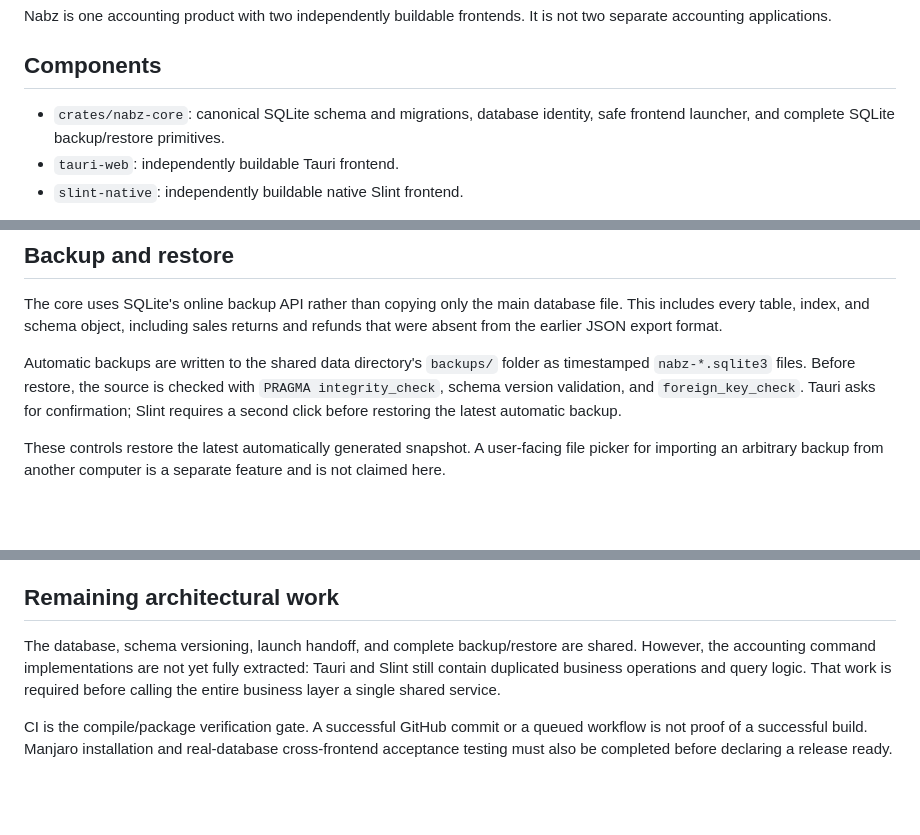
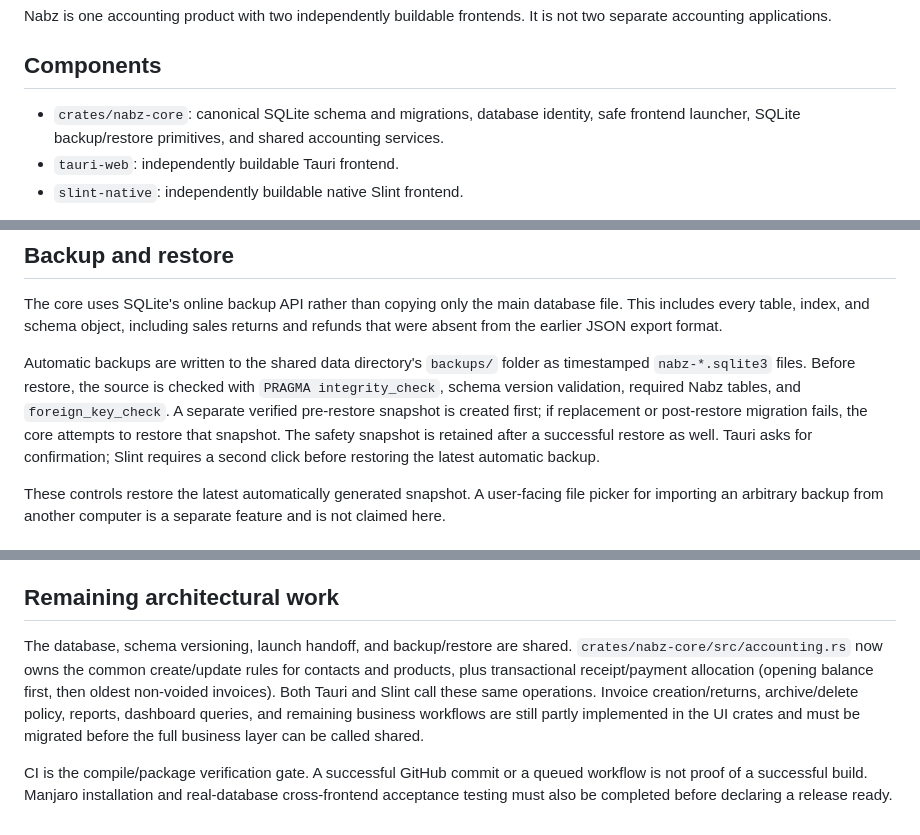
Before and after one commit to herotux/Nabz, a Markdown page: docs/architecture/shared-core-two-uis.md, 3 parts joined by grey strips. Rendered like a GitHub page; blank space fills up the shorter version.

Commit message:
Document shared accounting services and recoverable restore

```diff
--- a/docs/architecture/shared-core-two-uis.md
+++ b/docs/architecture/shared-core-two-uis.md
@@ -6,7 +6,7 @@ two separate accounting applications.
 ## Components
 
 - `crates/nabz-core`: canonical SQLite schema and migrations, database identity,
-  safe frontend launcher, and complete SQLite backup/restore primitives.
+  safe frontend launcher, SQLite backup/restore primitives, and shared accounting services.
 - `tauri-web`: independently buildable Tauri frontend.
 - `slint-native`: independently buildable native Slint frontend.
 
@@ -59,7 +59,10 @@ and refunds that were absent from the earlier JSON export format.
 
 Automatic backups are written to the shared data directory's `backups/` folder as
 timestamped `nabz-*.sqlite3` files. Before restore, the source is checked with
-`PRAGMA integrity_check`, schema version validation, and `foreign_key_check`.
+`PRAGMA integrity_check`, schema version validation, required Nabz tables, and
+`foreign_key_check`. A separate verified pre-restore snapshot is created first;
+if replacement or post-restore migration fails, the core attempts to restore that
+snapshot. The safety snapshot is retained after a successful restore as well.
 Tauri asks for confirmation; Slint requires a second click before restoring the
 latest automatic backup.
 
@@ -78,10 +81,13 @@ feature and is not claimed here.
 
 ## Remaining architectural work
 
-The database, schema versioning, launch handoff, and complete backup/restore are
-shared. However, the accounting command implementations are not yet fully extracted:
-Tauri and Slint still contain duplicated business operations and query logic. That
-work is required before calling the entire business layer a single shared service.
+The database, schema versioning, launch handoff, and backup/restore are shared.
+`crates/nabz-core/src/accounting.rs` now owns the common create/update rules for
+contacts and products, plus transactional receipt/payment allocation (opening
+balance first, then oldest non-voided invoices). Both Tauri and Slint call these
+same operations. Invoice creation/returns, archive/delete policy, reports, dashboard
+queries, and remaining business workflows are still partly implemented in the UI
+crates and must be migrated before the full business layer can be called shared.
 
 CI is the compile/package verification gate. A successful GitHub commit or a queued
 workflow is not proof of a successful build. Manjaro installation and real-database
```
